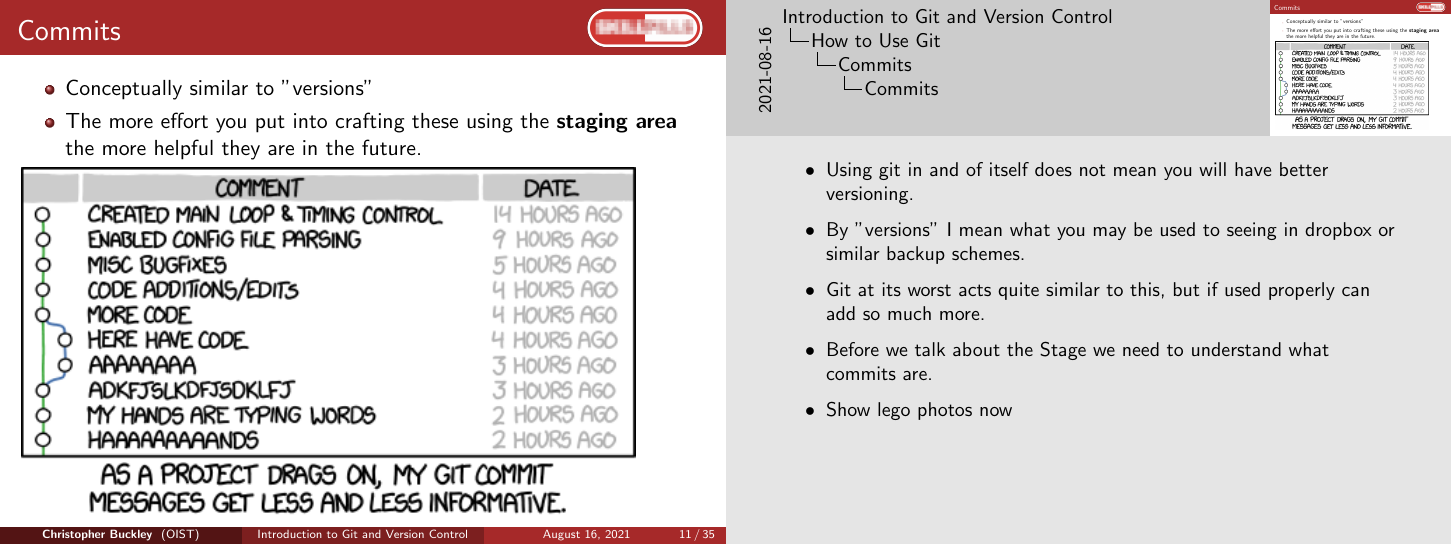
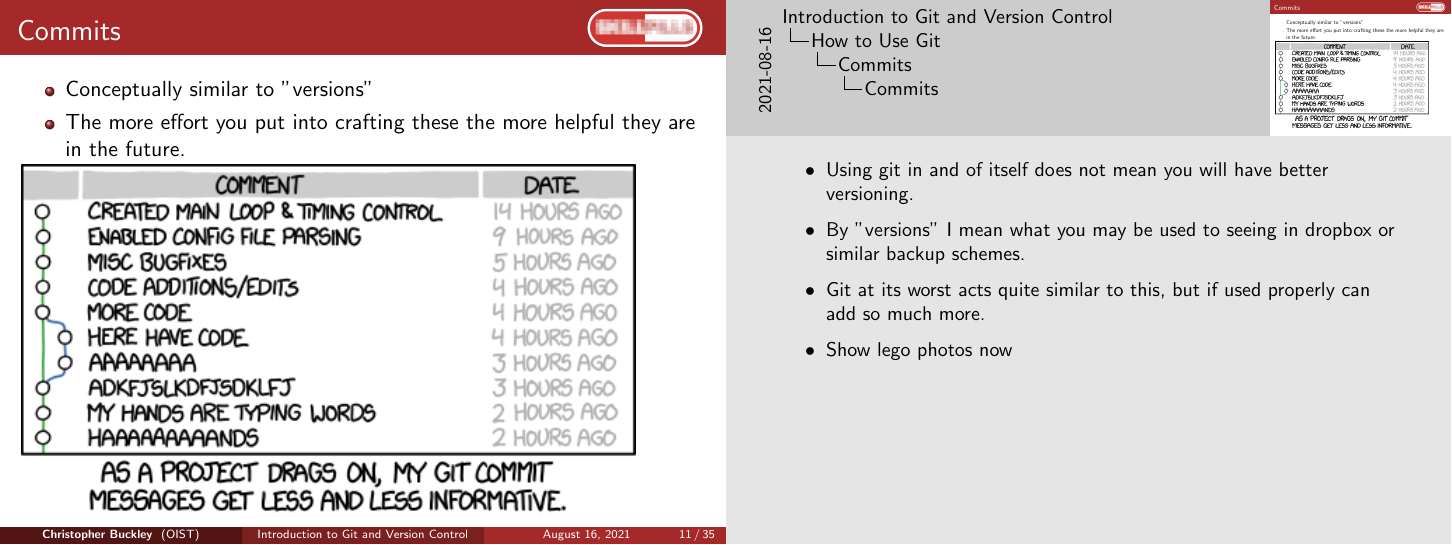
Before and after one commit to oist/skillpill-git, LaTeX slides (day1/lecture.tex): page 11 of 35. Compiled offline with pdfLaTeX.

Commit message:
Removed term staging from commit section so as not to confuse people too early.

```diff
--- a/day1/lecture.tex
+++ b/day1/lecture.tex
@@ -264,7 +264,7 @@ Let's \textbf{git} started.
 \frametitle{Commits}
 \begin{itemize}
 \item Conceptually similar to "versions"
-\item The more effort you put into crafting these using the \textbf{staging area} the more helpful they are in the future.
+\item The more effort you put into crafting these the more helpful they are in the future.
 \end{itemize}
 \includegraphics[width=0.9\textwidth]{git_commit.png}
 \end{frame}
@@ -273,7 +273,6 @@ Let's \textbf{git} started.
 	\item Using git in and of itself does not mean you will have better versioning.
 	\item By "versions" I mean what you may be used to seeing in dropbox or similar backup schemes.
 	\item Git at its worst acts quite similar to this, but if used properly can add so much more.
-	\item Before we talk about the Stage we need to understand what commits are.
 	\item Show lego photos now
 	\end{itemize}
 }
```
